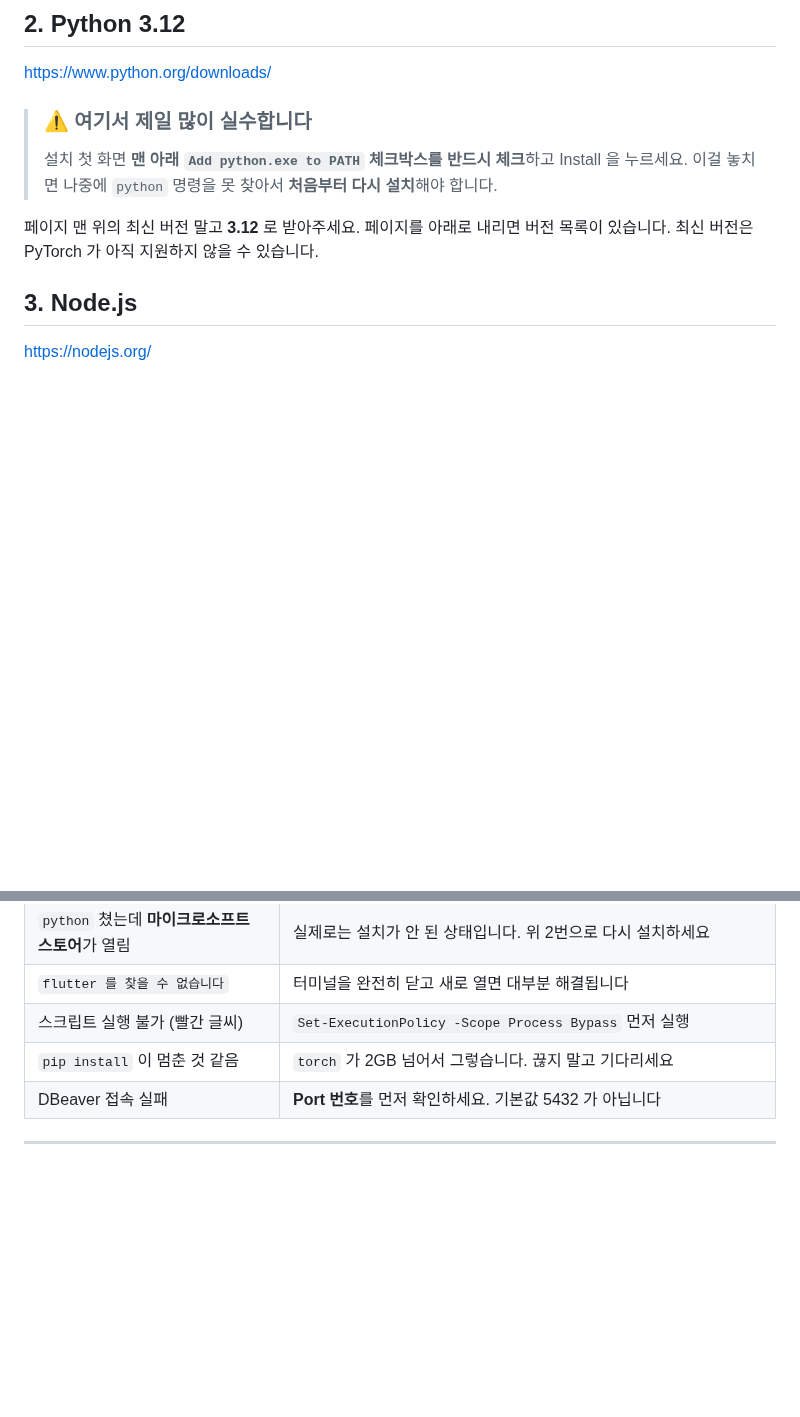
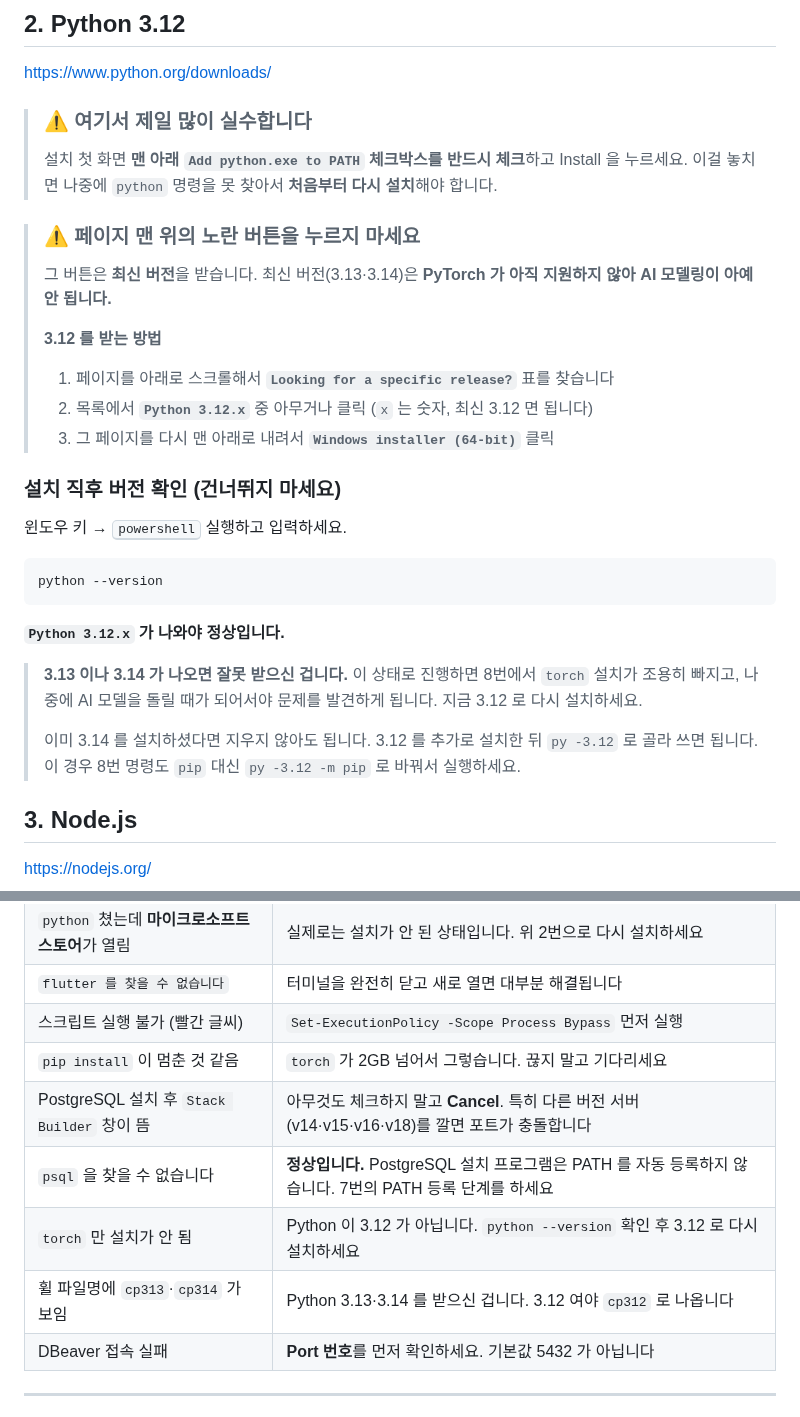
Before and after one commit to 2026-SMHRD-KDT-HealthCare-5/lisn, a Markdown page: docs/SETUP.md, 2 parts joined by grey strips. Rendered like a GitHub page; blank space fills up the shorter version.

````diff
--- a/docs/SETUP.md
+++ b/docs/SETUP.md
@@ -51,7 +51,27 @@ https://www.python.org/downloads/
 > 설치 첫 화면 **맨 아래 `Add python.exe to PATH` 체크박스를 반드시 체크**하고 Install 을 누르세요.
 > 이걸 놓치면 나중에 `python` 명령을 못 찾아서 **처음부터 다시 설치**해야 합니다.
 
-페이지 맨 위의 최신 버전 말고 **3.12** 로 받아주세요. 페이지를 아래로 내리면 버전 목록이 있습니다. 최신 버전은 PyTorch 가 아직 지원하지 않을 수 있습니다.
+> ### ⚠ 페이지 맨 위의 노란 버튼을 누르지 마세요
+> 그 버튼은 **최신 버전**을 받습니다. 최신 버전(3.13·3.14)은 **PyTorch 가 아직 지원하지 않아 AI 모델링이 아예 안 됩니다.**
+>
+> **3.12 를 받는 방법**
+> 1. 페이지를 아래로 스크롤해서 **`Looking for a specific release?`** 표를 찾습니다
+> 2. 목록에서 **`Python 3.12.x`** 중 아무거나 클릭 (`x` 는 숫자, 최신 3.12 면 됩니다)
+> 3. 그 페이지를 다시 맨 아래로 내려서 **`Windows installer (64-bit)`** 클릭
+
+### 설치 직후 버전 확인 (건너뛰지 마세요)
+
+윈도우 키 → <kbd>powershell</kbd> 실행하고 입력하세요.
+
+```
+python --version
+```
+
+**`Python 3.12.x` 가 나와야 정상입니다.**
+
+> **3.13 이나 3.14 가 나오면 잘못 받으신 겁니다.** 이 상태로 진행하면 8번에서 `torch` 설치가 조용히 빠지고, 나중에 AI 모델을 돌릴 때가 되어서야 문제를 발견하게 됩니다. 지금 3.12 로 다시 설치하세요.
+>
+> 이미 3.14 를 설치하셨다면 지우지 않아도 됩니다. 3.12 를 추가로 설치한 뒤 `py -3.12` 로 골라 쓰면 됩니다. 이 경우 8번 명령도 `pip` 대신 `py -3.12 -m pip` 로 바꿔서 실행하세요.
 
 ## 3. Node.js
 
@@ -243,6 +316,10 @@ git pull
 | `flutter 를 찾을 수 없습니다` | 터미널을 완전히 닫고 새로 열면 대부분 해결됩니다 |
 | 스크립트 실행 불가 (빨간 글씨) | `Set-ExecutionPolicy -Scope Process Bypass` 먼저 실행 |
 | `pip install` 이 멈춘 것 같음 | `torch` 가 2GB 넘어서 그렇습니다. 끊지 말고 기다리세요 |
+| PostgreSQL 설치 후 `Stack Builder` 창이 뜸 | 아무것도 체크하지 말고 **Cancel**. 특히 다른 버전 서버(v14·v15·v16·v18)를 깔면 포트가 충돌합니다 |
+| `psql` 을 찾을 수 없습니다 | **정상입니다.** PostgreSQL 설치 프로그램은 PATH 를 자동 등록하지 않습니다. 7번의 PATH 등록 단계를 하세요 |
+| `torch` 만 설치가 안 됨 | Python 이 3.12 가 아닙니다. `python --version` 확인 후 3.12 로 다시 설치하세요 |
+| 휠 파일명에 `cp313`·`cp314` 가 보임 | Python 3.13·3.14 를 받으신 겁니다. 3.12 여야 `cp312` 로 나옵니다 |
 | DBeaver 접속 실패 | **Port 번호**를 먼저 확인하세요. 기본값 5432 가 아닙니다 |
 
 ---
````
Also changed, not shown: other parts of docs/SETUP.md (+54 -1 lines), docs/review/문서개정_체크리스트.md (+22 -0 lines).
